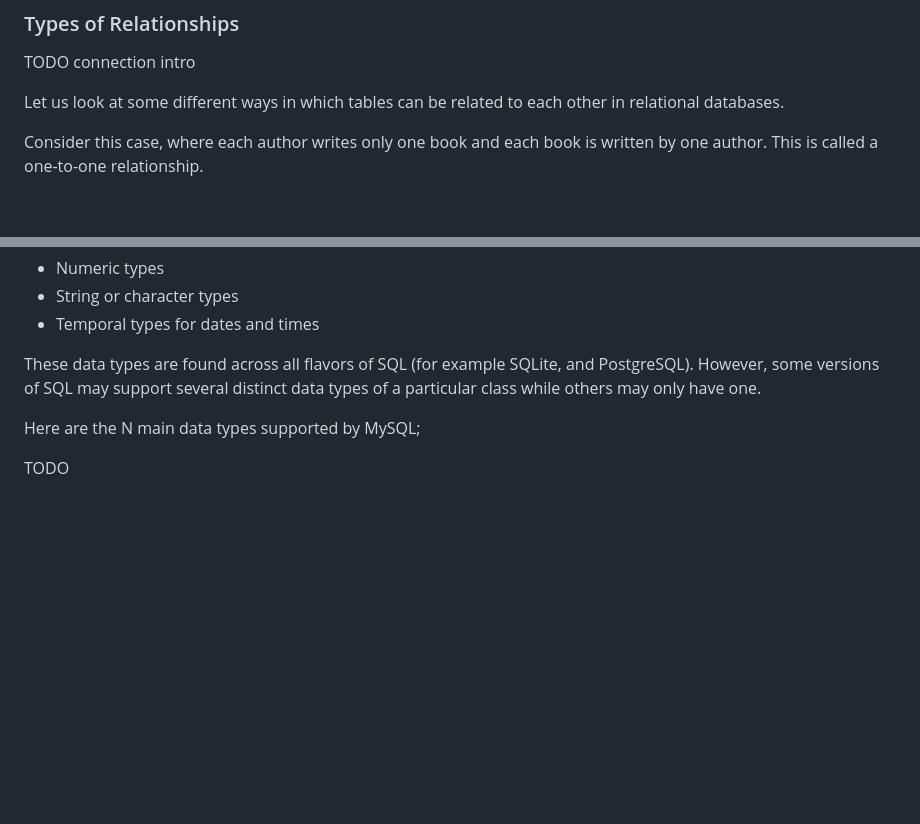
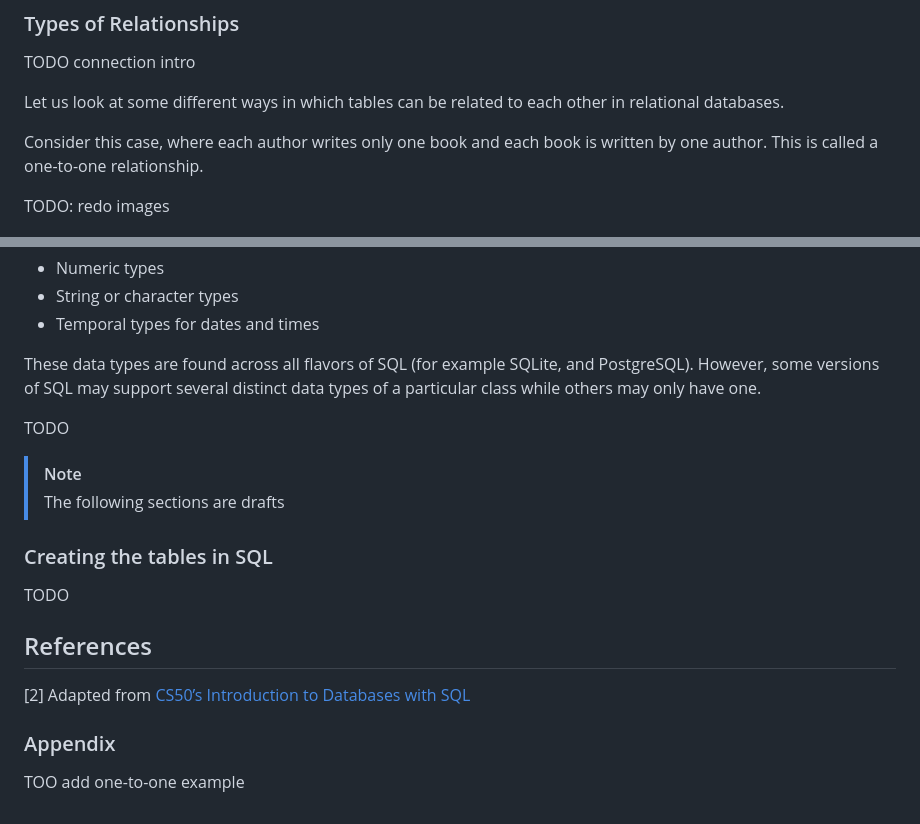
Before and after one commit to HackYourFutureBelgium/sql-database, a Markdown page: week2/README.md, 2 parts joined by grey strips. Drawn GitHub-style; blank space fills up the shorter version.

```diff
--- a/week2/README.md
+++ b/week2/README.md
@@ -107,6 +107,8 @@ Let us look at some different ways in which tables can be related to each other
 
 Consider this case, where each author writes only one book and each book is written by one author. This is called a one-to-one relationship.
 
+TODO: redo images
+
 ![alt text](image.png)
 
 On the other hand, if an author can write multiple books, the relationship is a **one-to-many relationship**.
@@ -198,6 +250,19 @@ SQL supports a range of data types across widely used classes of data, such as t
 
 These data types are found across all flavors of SQL (for example SQLite, and PostgreSQL). However, some versions of SQL may support several distinct data types of a particular class while others may only have one.
 
-Here are the N main data types supported by MySQL;
+TODO
+
+> [!NOTE]
+> The following sections are drafts
+
+### Creating the tables in SQL
 
 TODO
+
+## References
+
+[2] Adapted from [CS50’s Introduction to Databases with SQL](https://cs50.harvard.edu/sql/2024/notes/2/)
+
+### Appendix
+
+TOO add one-to-one example
```
Also changed, not shown: other parts of week2/README.md (+56 -6 lines).
